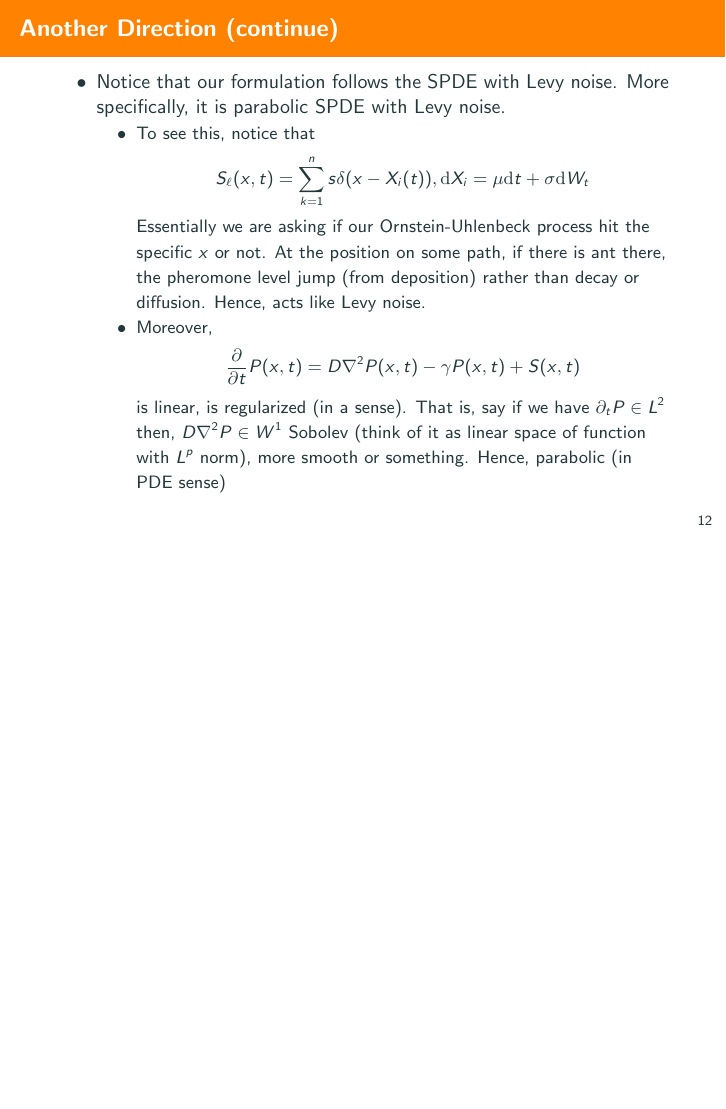
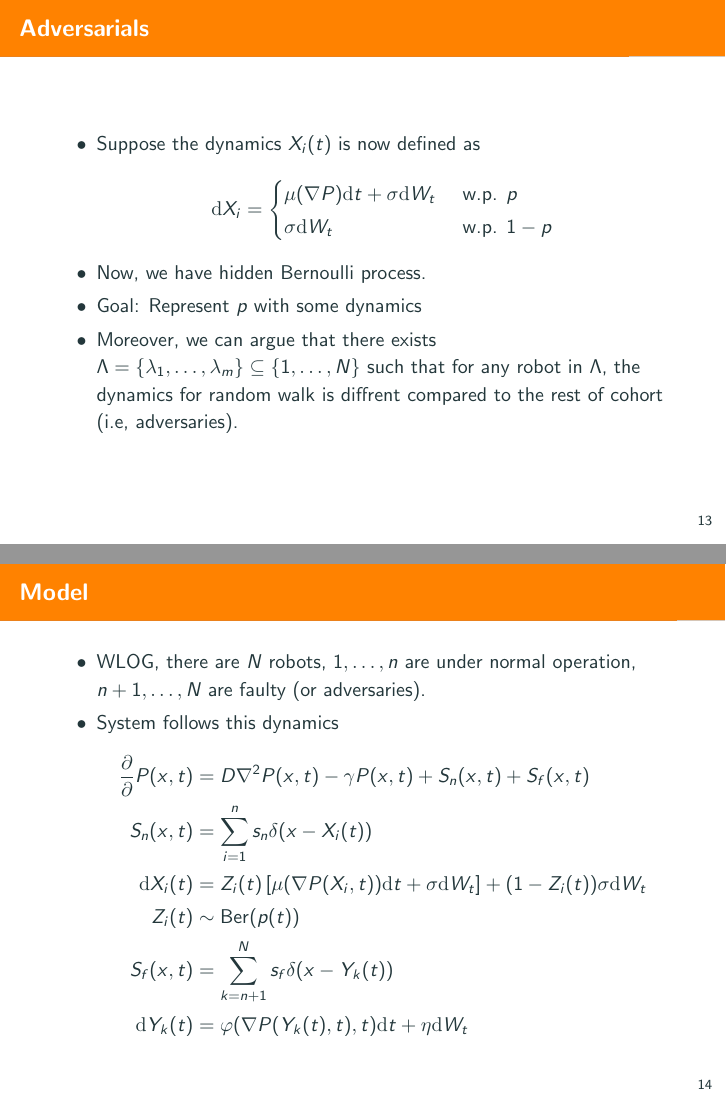
Before and after one commit to aukkawut/Bzan610proj, LaTeX slides (Slide.tex): page 17 of 17 before the commit and pages 18 and 19 of 20 after it, the two joined at a grey line, the shorter picture padded with empty space. Compiled offline with pdfLaTeX.

Commit message:
try to rigorously defining the model

```diff
--- a/Slide.tex
+++ b/Slide.tex
@@ -186,3 +186,32 @@
     \end{itemize}
     \end{itemize}
     \end{frame}
+	\begin{frame}{Adversarials}
+		\begin{itemize}
+			\item Suppose the dynamics $X_i(t)$ is now defined as
+				\[
+				\dd X_i = \begin{cases}
+				\mu(\nabla P) \dd t + \sigma \dd W_t & \text{ w.p. } p\\
+				\sigma \dd W_t & \text{ w.p. } 1-p
+				\end{cases}
+				\]
+			\item Now, we have hidden Bernoulli process.
+      \item Goal: Represent $p$ with some dynamics
+      \item Moreover, we can argue that there exists $\Lambda = \{\lambda_1,\dots,\lambda_m\}\subseteq \{1,\dots,N\}$ such that for any robot in $\Lambda$, the dynamics for random walk is diffrent compared to the rest of cohort (i.e, adversaries).
+
+		\end{itemize}
+	\end{frame}
+  \begin{frame}{Model}
+    \begin{itemize}
+      \item WLOG, there are $N$ robots, $1,\dots, n$ are under normal operation, $n+1, \dots, N$ are faulty (or adversaries).
+      \item System follows this dynamics
+        \begin{align*}
+          \dfrac{\partial}{\partial} P(x,t) &= D\nabla^2 P(x,t) - \gamma P(x,t) + S_n(x,t)+ S_f(x,t)\\
+          S_n(x,t) &= \sum_{i=1}^{n}s_n\delta(x-X_i(t))\\
+          \dd X_i(t) &= Z_i(t)\left[\mu(\nabla P(X_i,t))\dd t + \sigma \dd W_t\right] + (1-Z_i(t))\sigma\dd W_t\\
+          Z_i(t) &\sim \operatorname{Ber}(p(t))\\
+          S_f(x,t) &= \sum_{k=n+1}^N s_f \delta(x-Y_k(t))\\
+          \dd Y_k(t) &= \varphi(\nabla P(Y_k(t),t),t)\dd t + \eta \dd W_t
+        \end{align*}
+    \end{itemize}
+  \end{frame}
```
Also changed, not shown: Slide.tex (9 more changed lines).
